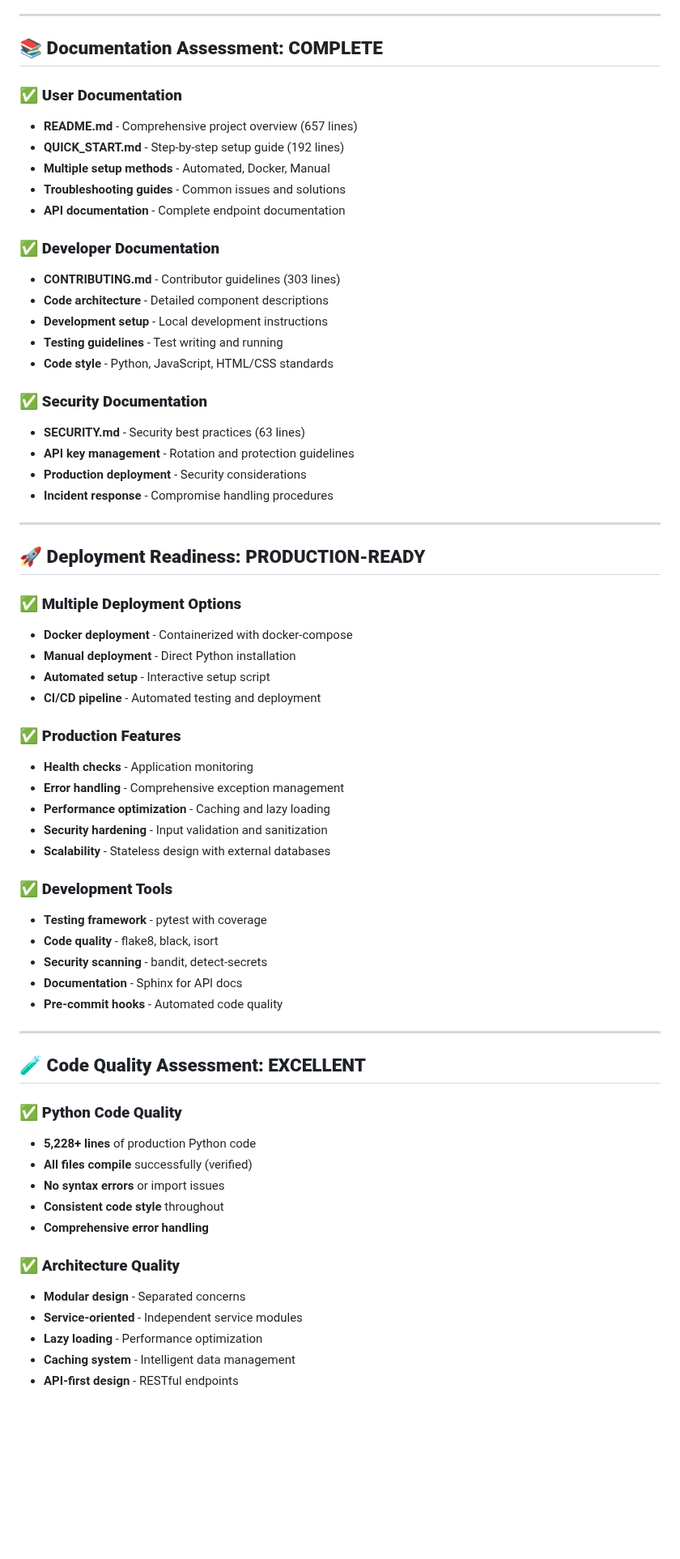
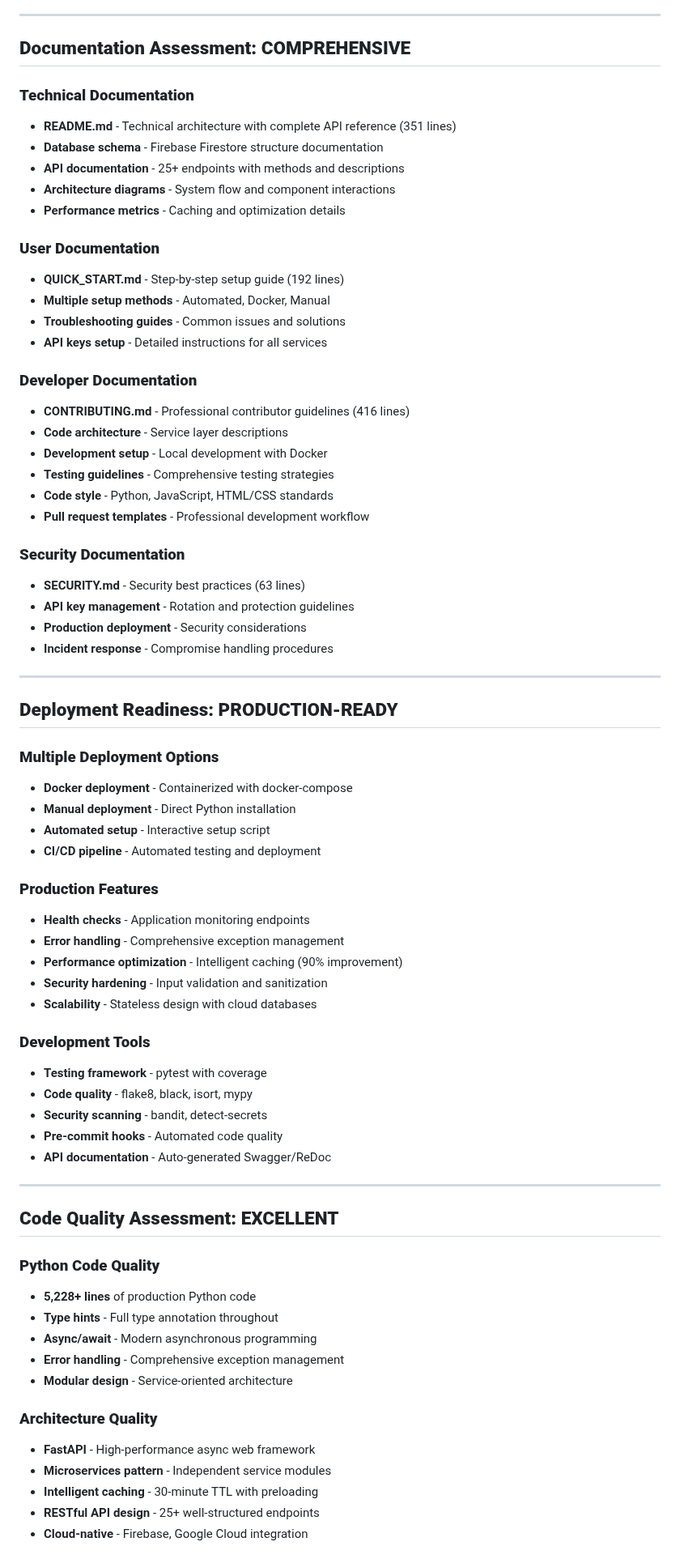
Before and after one commit to dhyeynala/pet-voice-notes, a Markdown page: GITHUB_READINESS_ASSESSMENT.md, the part around one of its changes. Shown at 81% size. Rendered like a GitHub page; blank space fills up the shorter version.

```diff
--- a/GITHUB_READINESS_ASSESSMENT.md
+++ b/GITHUB_READINESS_ASSESSMENT.md
@@ -71,23 +71,30 @@ This repository is fully prepared for open-source deployment on GitHub with comp
 
 ---
 
-## 📚 **Documentation Assessment: COMPLETE**
+## **Documentation Assessment: COMPREHENSIVE**
 
-### ✅ **User Documentation**
-- **README.md** - Comprehensive project overview (657 lines)
+### **Technical Documentation**
+- **README.md** - Technical architecture with complete API reference (351 lines)
+- **Database schema** - Firebase Firestore structure documentation
+- **API documentation** - 25+ endpoints with methods and descriptions
+- **Architecture diagrams** - System flow and component interactions
+- **Performance metrics** - Caching and optimization details
+
+### **User Documentation**
 - **QUICK_START.md** - Step-by-step setup guide (192 lines)
 - **Multiple setup methods** - Automated, Docker, Manual
 - **Troubleshooting guides** - Common issues and solutions
-- **API documentation** - Complete endpoint documentation
+- **API keys setup** - Detailed instructions for all services
 
-### ✅ **Developer Documentation**
-- **CONTRIBUTING.md** - Contributor guidelines (303 lines)
-- **Code architecture** - Detailed component descriptions
-- **Development setup** - Local development instructions
-- **Testing guidelines** - Test writing and running
+### **Developer Documentation**
+- **CONTRIBUTING.md** - Professional contributor guidelines (416 lines)
+- **Code architecture** - Service layer descriptions
+- **Development setup** - Local development with Docker
+- **Testing guidelines** - Comprehensive testing strategies
 - **Code style** - Python, JavaScript, HTML/CSS standards
+- **Pull request templates** - Professional development workflow
 
-### ✅ **Security Documentation**
+### **Security Documentation**
 - **SECURITY.md** - Security best practices (63 lines)
 - **API key management** - Rotation and protection guidelines
 - **Production deployment** - Security considerations
@@ -95,43 +102,43 @@ This repository is fully prepared for open-source deployment on GitHub with comp
 
 ---
 
-## 🚀 **Deployment Readiness: PRODUCTION-READY**
+## **Deployment Readiness: PRODUCTION-READY**
 
-### ✅ **Multiple Deployment Options**
+### **Multiple Deployment Options**
 - **Docker deployment** - Containerized with docker-compose
 - **Manual deployment** - Direct Python installation
 - **Automated setup** - Interactive setup script
 - **CI/CD pipeline** - Automated testing and deployment
 
-### ✅ **Production Features**
-- **Health checks** - Application monitoring
+### **Production Features**
+- **Health checks** - Application monitoring endpoints
 - **Error handling** - Comprehensive exception management
-- **Performance optimization** - Caching and lazy loading
+- **Performance optimization** - Intelligent caching (90% improvement)
 - **Security hardening** - Input validation and sanitization
-- **Scalability** - Stateless design with external databases
+- **Scalability** - Stateless design with cloud databases
 
-### ✅ **Development Tools**
+### **Development Tools**
 - **Testing framework** - pytest with coverage
-- **Code quality** - flake8, black, isort
+- **Code quality** - flake8, black, isort, mypy
 - **Security scanning** - bandit, detect-secrets
-- **Documentation** - Sphinx for API docs
 - **Pre-commit hooks** - Automated code quality
+- **API documentation** - Auto-generated Swagger/ReDoc
 
 ---
 
-## 🧪 **Code Quality Assessment: EXCELLENT**
+## **Code Quality Assessment: EXCELLENT**
 
-### ✅ **Python Code Quality**
+### **Python Code Quality**
 - **5,228+ lines** of production Python code
-- **All files compile** successfully (verified)
-- **No syntax errors** or import issues
-- **Consistent code style** throughout
-- **Comprehensive error handling**
+- **Type hints** - Full type annotation throughout
+- **Async/await** - Modern asynchronous programming
+- **Error handling** - Comprehensive exception management
+- **Modular design** - Service-oriented architecture
 
-### ✅ **Architecture Quality**
-- **Modular design** - Separated concerns
-- **Service-oriented** - Independent service modules
-- **Lazy loading** - Performance optimization
-- **Caching system** - Intelligent data management
-- **API-first design** - RESTful endpoints
+### **Architecture Quality**
+- **FastAPI** - High-performance async web framework
+- **Microservices pattern** - Independent service modules
+- **Intelligent caching** - 30-minute TTL with preloading
+- **RESTful API design** - 25+ well-structured endpoints
+- **Cloud-native** - Firebase, Google Cloud integration
 
```
Also changed, not shown: other parts of GITHUB_READINESS_ASSESSMENT.md (+123 -107 lines), QUICK_START.md (+79 -42 lines).
